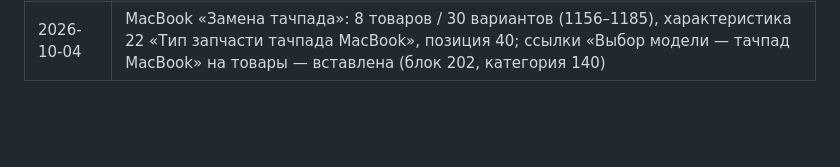
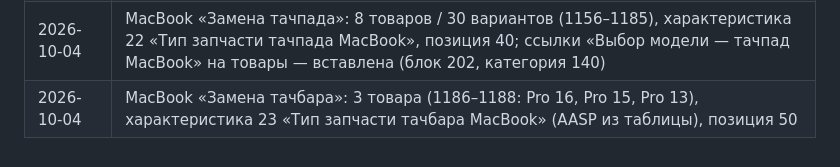
Before and after one commit to alexsntu/Service-Cursor, a Markdown page: Новый проект сервиса/README.md, the part around the change. GitHub-like rendering; blank space fills up the shorter version.

Commit message:
MacBook «Замена тачбара»: 3 товара
Co-Authored-By: Claude Opus 5.5 <noreply@anthropic.com>

```diff
--- a/Новый проект сервиса/README.md
+++ b/Новый проект сервиса/README.md
@@ -622,3 +622,4 @@ H1 в баннере стоит на всех пяти страницах уст
 | 2026-10-04 | Список услуг на телефоне: цена везде одного размера (20px) и в одном месте — отдельной строкой слева под названием/вариантами |
 | 2026-10-04 | MacBook «Замена клавиатуры»: 8 товаров / 31 вариант (1125–1155), характеристика 21 «Тип запчасти клавиатуры MacBook» (OEM/AASP), позиция 30; ссылки «Выбор модели — клавиатура MacBook» на товары — вставлена (блок 202, категория 139) |
 | 2026-10-04 | MacBook «Замена тачпада»: 8 товаров / 30 вариантов (1156–1185), характеристика 22 «Тип запчасти тачпада MacBook», позиция 40; ссылки «Выбор модели — тачпад MacBook» на товары — вставлена (блок 202, категория 140) |
+| 2026-10-04 | MacBook «Замена тачбара»: 3 товара (1186–1188: Pro 16, Pro 15, Pro 13), характеристика 23 «Тип запчасти тачбара MacBook» (AASP из таблицы), позиция 50 |
```
